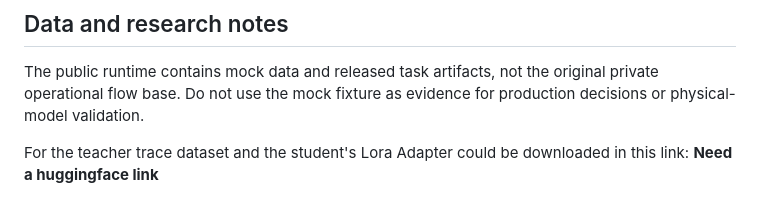
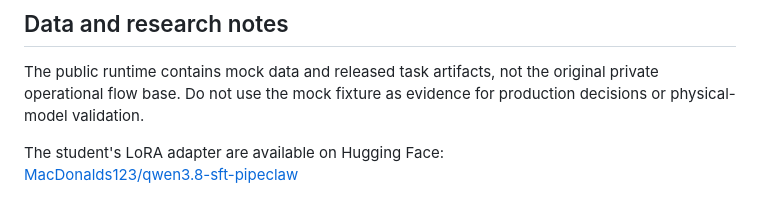
Before and after one commit to VincentMa123/Forecast_Grounded_Decision_QA, a Markdown page: README.md, the part around the change. Rendered like a GitHub page.

Commit message:
Update README.md to include huggingface link for the LORA adapter

```diff
--- a/README.md
+++ b/README.md
@@ -115,4 +115,5 @@ Useful component guides:
 
 The public runtime contains mock data and released task artifacts, not the original private operational flow base. Do not use the mock fixture as evidence for production decisions or physical-model validation.
 
-For the teacher trace dataset and the student's Lora Adapter could be downloaded in this link: **Need a huggingface link**
+The student's LoRA adapter are available on Hugging Face:
+[MacDonalds123/qwen3.8-sft-pipeclaw](https://huggingface.co/MacDonalds123/qwen3.8-sft-pipeclaw)
```
